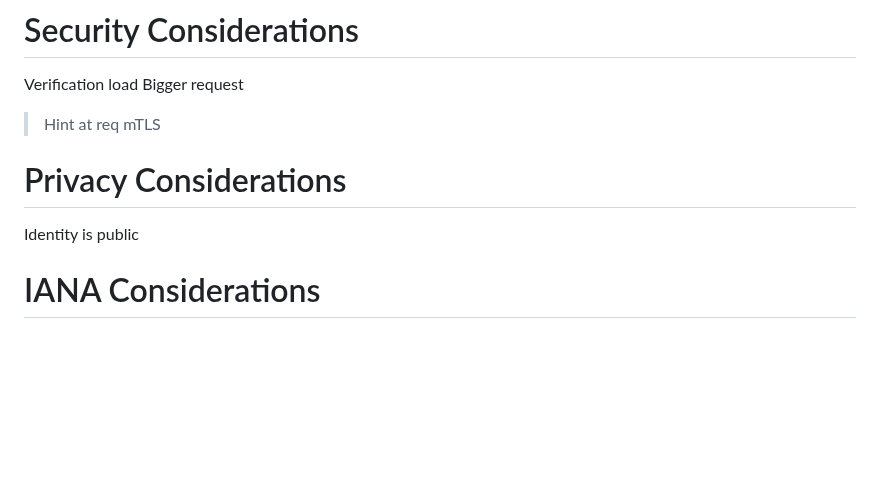
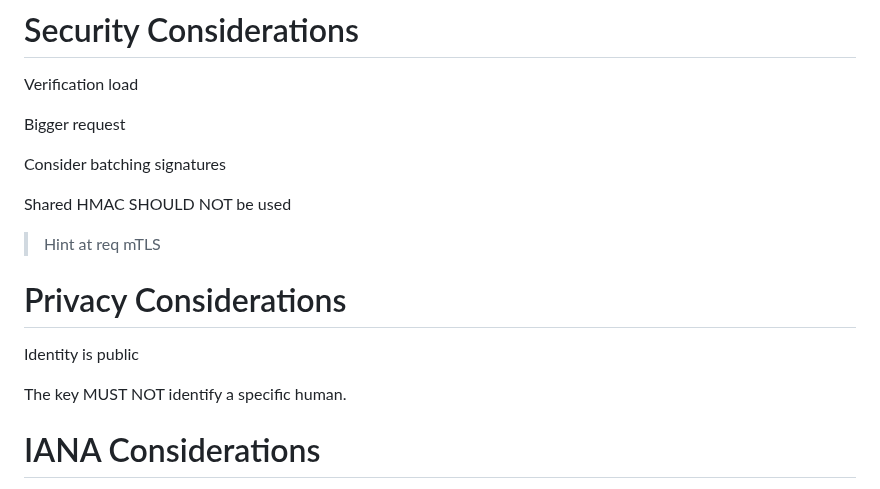
Before and after one commit to thibmeu/http-message-signatures-directory, a Markdown page: draft-meunier-web-bot-auth-architecture.md, the part around the change. Drawn GitHub-style; blank space fills up the shorter version.

Commit message:
Update in progress architecture privacy and sucurity consideration

```diff
--- a/draft-meunier-web-bot-auth-architecture.md
+++ b/draft-meunier-web-bot-auth-architecture.md
@@ -227,13 +227,20 @@ This allows for backward compatibility with existing header agent filtering, and
 # Security Considerations
 
 Verification load
+
 Bigger request
+
+Consider batching signatures
+
+Shared HMAC SHOULD NOT be used
 
 > Hint at req mTLS
 
 # Privacy Considerations
 
 Identity is public
+
+The key MUST NOT identify a specific human.
 
 
 # IANA Considerations
```
